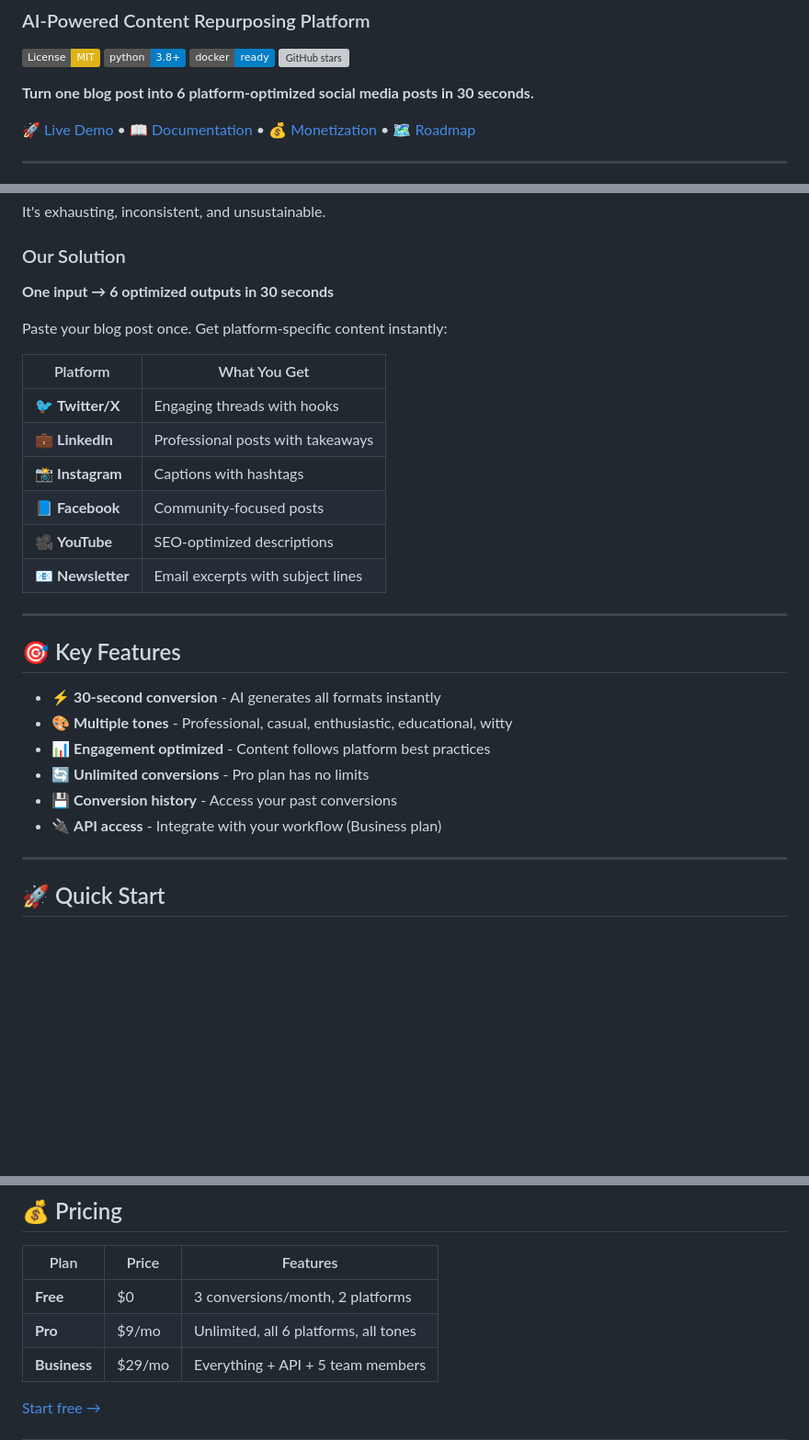
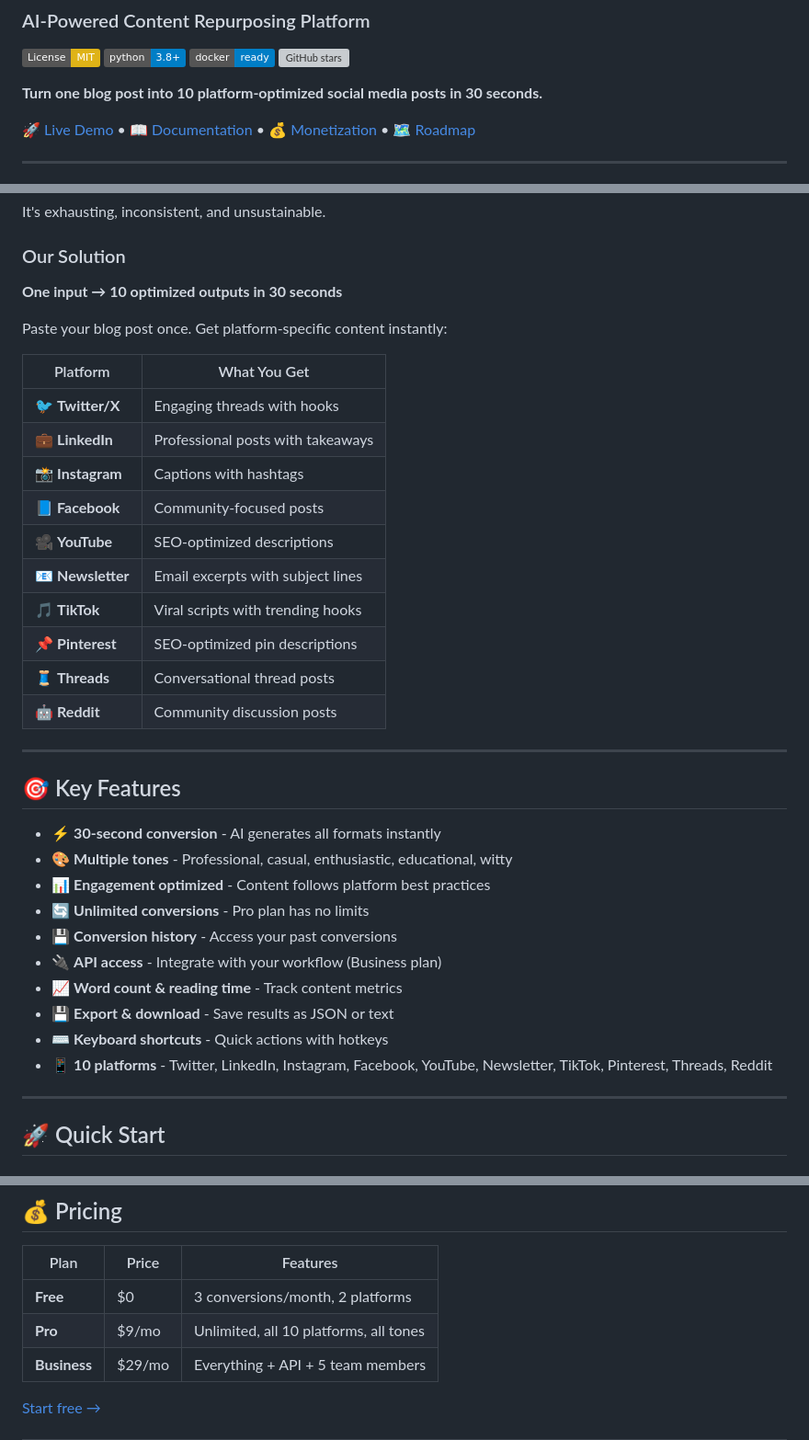
Before and after one commit to ferdinands-molt-bot/money-maker, a Markdown page: README.md, 3 parts joined by grey strips. Shown at 92% size. Rendered like a GitHub page; badges without logos; blank space fills up the shorter version; grey boxes are pictures that could not be loaded.

Commit message:
Update README with 10 platforms and new features

```diff
--- a/README.md
+++ b/README.md
@@ -6,7 +6,7 @@
 [![Docker](https://img.shields.io/badge/docker-ready-blue.svg)](https://www.docker.com/)
 [![GitHub stars](https://img.shields.io/github/stars/ferdinands-molt-bot/money-maker.svg?style=social)](https://github.com/ferdinands-molt-bot/money-maker/stargazers)
 
-**Turn one blog post into 6 platform-optimized social media posts in 30 seconds.**
+**Turn one blog post into 10 platform-optimized social media posts in 30 seconds.**
 
 [🚀 Live Demo](http://localhost:8080) • [📖 Documentation](API.md) • [💰 Monetization](MONETIZATION.md) • [🗺️ Roadmap](ROADMAP.md)
 
@@ -28,7 +28,7 @@ Creating content for multiple platforms takes **3+ hours per blog post**:
 It's exhausting, inconsistent, and unsustainable.
 
 ### Our Solution
-**One input → 6 optimized outputs in 30 seconds**
+**One input → 10 optimized outputs in 30 seconds**
 
 Paste your blog post once. Get platform-specific content instantly:
 
@@ -40,6 +40,10 @@ Paste your blog post once. Get platform-specific content instantly:
 | 📘 **Facebook** | Community-focused posts |
 | 🎥 **YouTube** | SEO-optimized descriptions |
 | 📧 **Newsletter** | Email excerpts with subject lines |
+| 🎵 **TikTok** | Viral scripts with trending hooks |
+| 📌 **Pinterest** | SEO-optimized pin descriptions |
+| 🧵 **Threads** | Conversational thread posts |
+| 🤖 **Reddit** | Community discussion posts |
 
 ---
 
@@ -51,6 +55,10 @@ Paste your blog post once. Get platform-specific content instantly:
 - 🔄 **Unlimited conversions** - Pro plan has no limits
 - 💾 **Conversion history** - Access your past conversions
 - 🔌 **API access** - Integrate with your workflow (Business plan)
+- 📈 **Word count & reading time** - Track content metrics
+- 💾 **Export & download** - Save results as JSON or text
+- ⌨️ **Keyboard shortcuts** - Quick actions with hotkeys
+- 📱 **10 platforms** - Twitter, LinkedIn, Instagram, Facebook, YouTube, Newsletter, TikTok, Pinterest, Threads, Reddit
 
 ---
 
@@ -94,7 +102,7 @@ python server.py
 | Plan | Price | Features |
 |------|-------|----------|
 | **Free** | $0 | 3 conversions/month, 2 platforms |
-| **Pro** | $9/mo | Unlimited, all 6 platforms, all tones |
+| **Pro** | $9/mo | Unlimited, all 10 platforms, all tones |
 | **Business** | $29/mo | Everything + API + 5 team members |
 
 [Start free →](http://localhost:8080)
```
